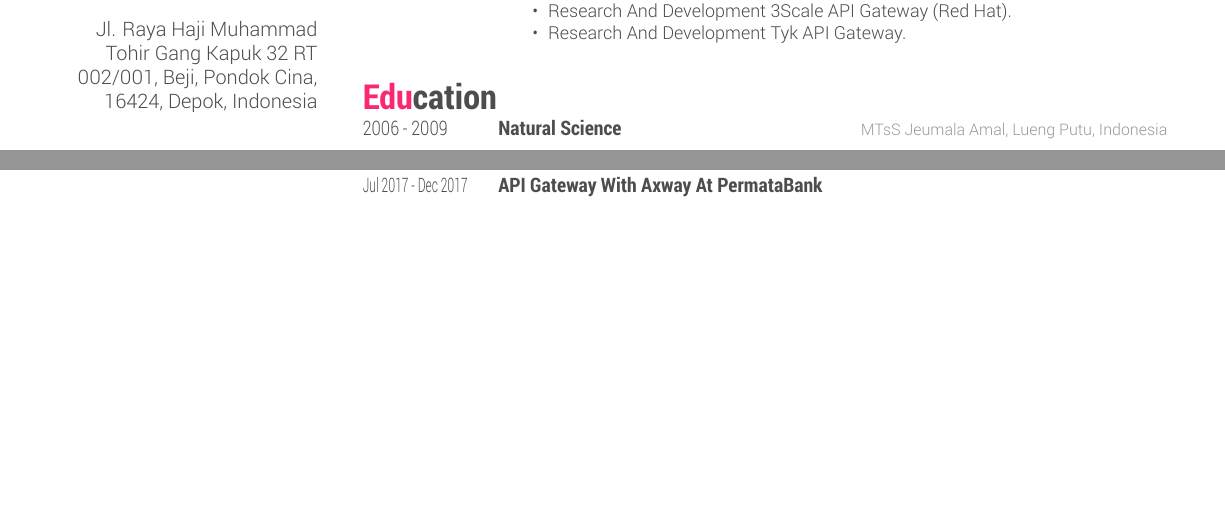
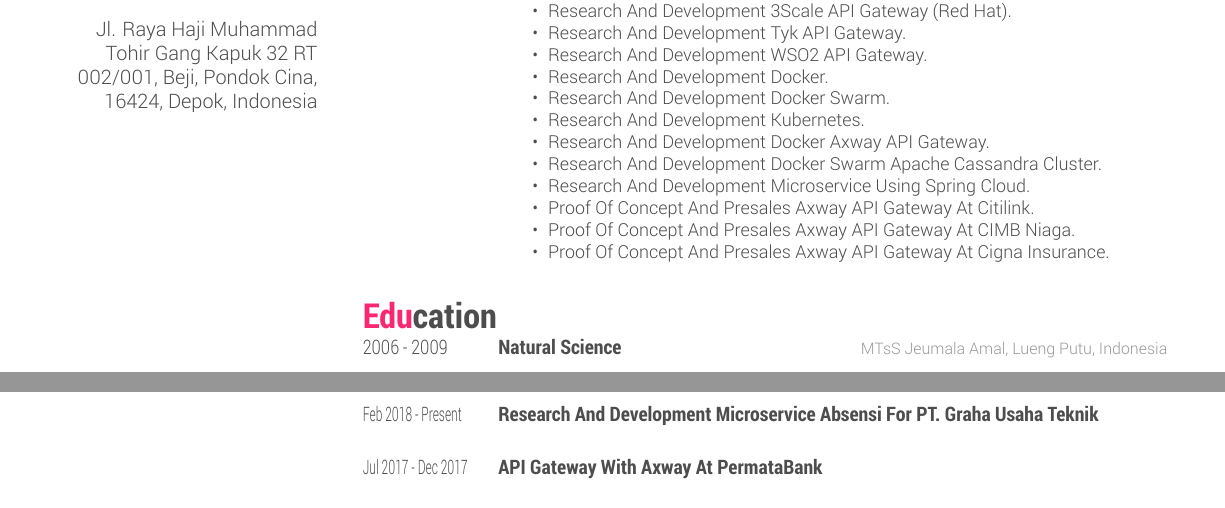
Before and after one commit to RizkiMufrizal/CV-XeLaTeX, a LaTeX CV (main.tex): two parts of pages 1 and 2 of 2 before the commit and two parts of pages 1 and 3 of 3 after it, joined at a grey line, cut so that both start at the same text, the shorter picture padded with empty space. The pictures show the PDF file pdf/Rizki Mufrizal.pdf that the author committed with the source.

Commit message:
update cv

```diff
--- a/main.tex
+++ b/main.tex
@@ -85,7 +85,17 @@ Jl. Raya Haji Muhammad Tohir Gang Kapuk 32 RT 002/001, Beji, Pondok Cina, 16424,
     \item Implements Master Slave MySQL/MariaDB.
     \item Implements Custom Security Like HMAC And OAuth2.
     \item Research And Development 3Scale API Gateway (Red Hat).
-    \item Research And Development Tyk API Gateway.}
+    \item Research And Development Tyk API Gateway.
+    \item Research And Development WSO2 API Gateway.
+    \item Research And Development Docker.
+    \item Research And Development Docker Swarm.
+    \item Research And Development Kubernetes.
+    \item Research And Development Docker Axway API Gateway.
+    \item Research And Development Docker Swarm Apache Cassandra Cluster.
+    \item Research And Development Microservice Using Spring Cloud.
+    \item Proof Of Concept And Presales Axway API Gateway At Citilink.
+    \item Proof Of Concept And Presales Axway API Gateway At CIMB Niaga.
+    \item Proof Of Concept And Presales Axway API Gateway At Cigna Insurance.}
   \end{itemize}}
 %------------------------------------------------
 \end{entrylist}
@@ -146,6 +156,9 @@ Jl. Raya Haji Muhammad Tohir Gang Kapuk 32 RT 002/001, Beji, Pondok Cina, 16424,
 \item API Gateway Axway
 \item Apache Cassandra
 \item Docker
+\item Docker Swarm
+\item Kubernetes
+\item Microservice Using Spring Cloud
 \end{itemize}
 %----------------------------------------------------------------------------------------
 % INTERESTS SECTION
@@ -202,6 +215,12 @@ Jl. Raya Haji Muhammad Tohir Gang Kapuk 32 RT 002/001, Beji, Pondok Cina, 16424,
 \begin{entrylist}
 %--------------------------------------------
 \entry
+{\scalebox{.6}[1.0]{Feb 2018 - Present}}
+{Research And Development Microservice Absensi For PT. Graha Usaha Teknik}
+{}
+{}
+%--------------------------------------------
+\entry
 {\scalebox{.6}[1.0]{Jul 2017 - Dec 2017}}
 {API Gateway With Axway At PermataBank}
 {}
```
Also changed, not shown: README.md, pdf/Rizki Mufrizal.pdf.
